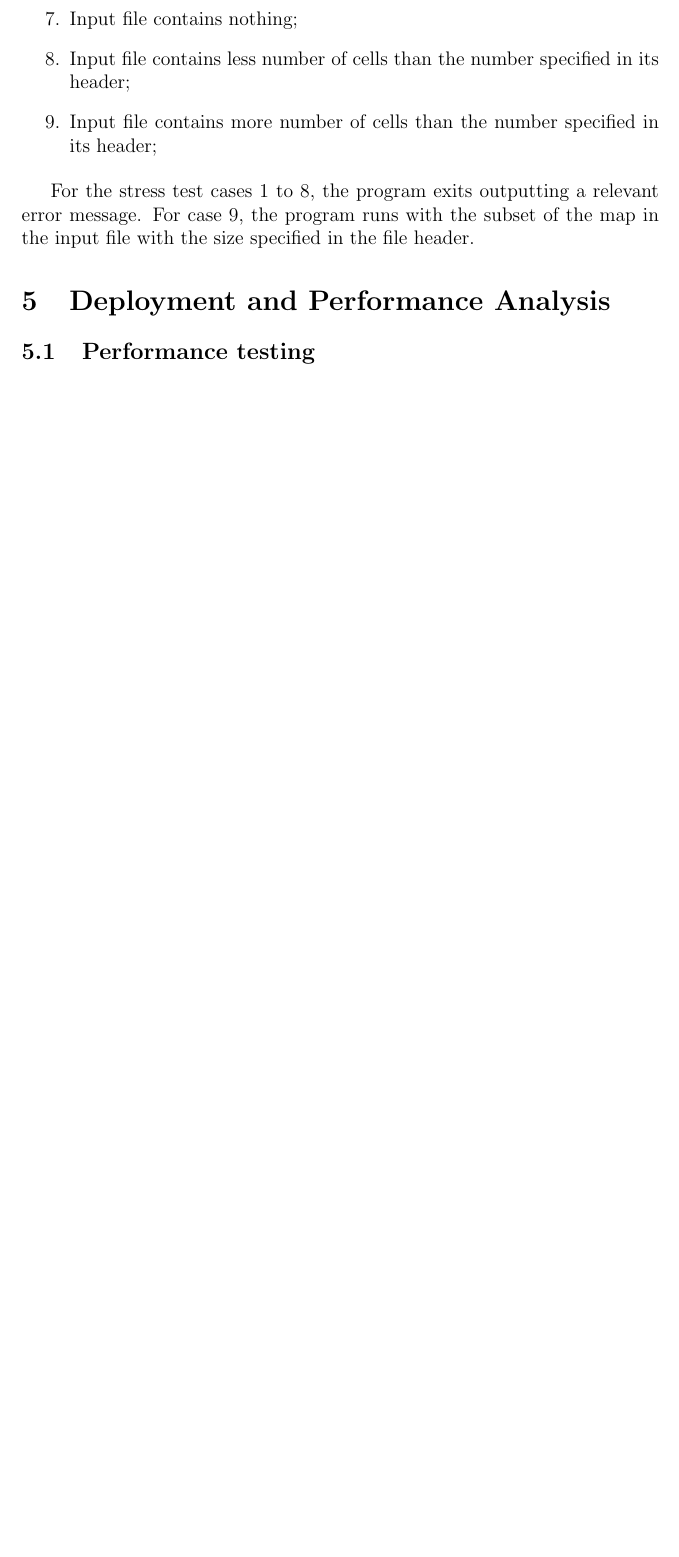
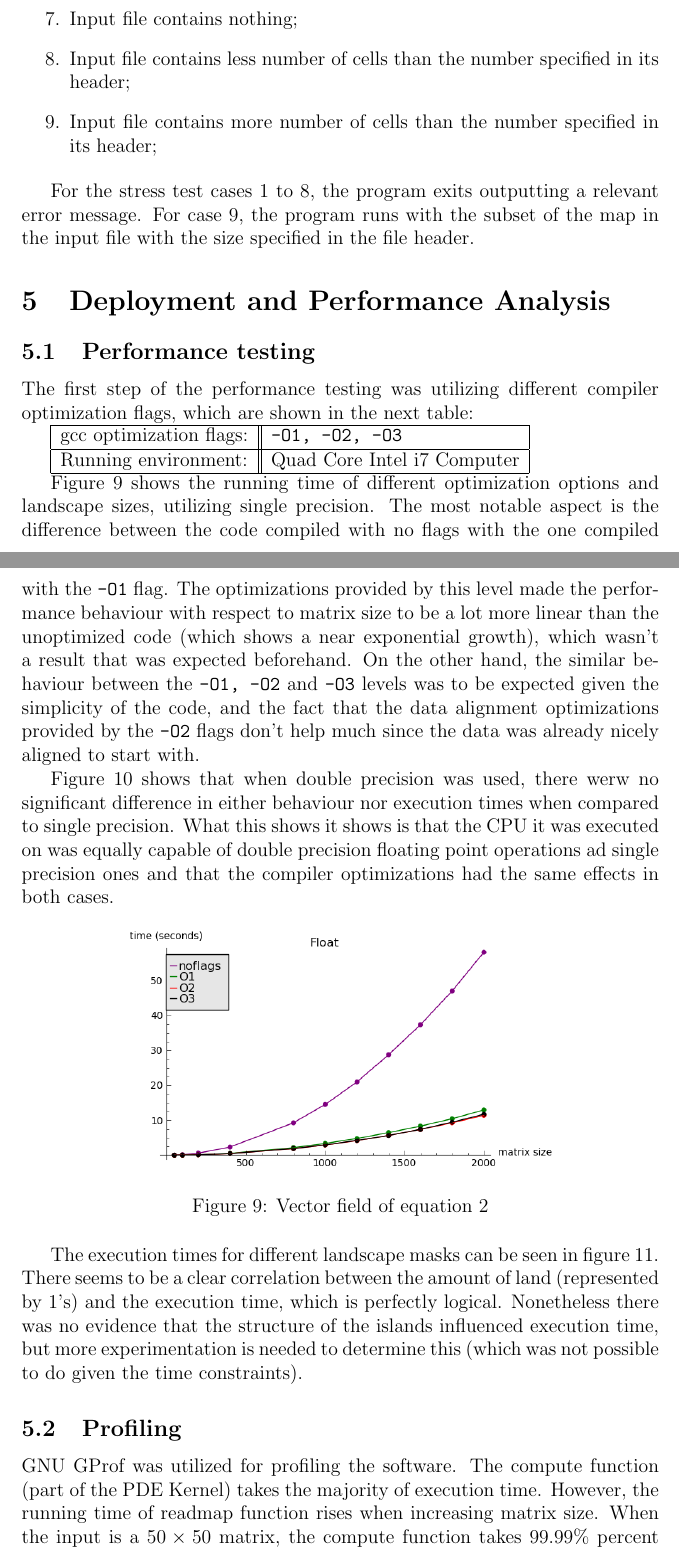
Before and after one commit to markflorisson/puma, a LaTeX document (docs/group_report/groupReport.tex): part of page 11 of 13 before the commit and two parts of pages 11 and 12 of 16 after it, the two joined at a grey line, cut so that both start at the same text, the shorter picture padded with empty space. Compiled offline with pdfLaTeX; a LaTeX package or settings file that is missing is left out.

Commit message:
Added performance tests to group report

```diff
--- a/docs/group_report/groupReport.tex
+++ b/docs/group_report/groupReport.tex
@@ -288,12 +288,23 @@ For the stress test cases 1 to 8, the program exits outputting a relevant error
 
 \subsection{Performance testing}
 
-%The first step of the performance testing was utilizing different compiler optimization flags, which are shown in the next table:
-%
-%\begin{tabular}{ | l || l | }
-%    \hline
-%    gcc optimization flags:  & O1, O2, O3, auto-vectorization \\
-%    \hline
-%    Running environment:  & NESS Back-end \\
-%    \hline
-%\end{tabular}
+
+The first step of the performance testing was utilizing different compiler optimization flags, which are shown in the next table:
+
+\begin{tabular}{ | l || l | }
+    \hline
+    gcc optimization flags:  & \texttt{-O1, -O2, -O3} \\
+    \hline
+    Running environment:  & Quad Core Intel i7 Computer \\
+    \hline
+\end{tabular}
+
+Figure 9 shows the running time of different optimization options and landscape sizes, utilizing single precision. The most notable aspect is the difference between the code compiled with no flags with the one compiled with the \texttt{-O1} flag. The optimizations provided by this level made the performance behaviour with respect to matrix size to be a lot more linear than the unoptimized code (which shows a near exponential growth), which wasn't a result that was expected beforehand. On the other hand, the similar behaviour between the  \texttt{-O1, -O2} and  \texttt{-O3} levels was to be expected given the simplicity of the code, and the fact that the data alignment optimizations provided by the \texttt{-O2} flags don't help much since the data was already nicely aligned to start with.
+
+Figure 10 shows that when double precision was used, there werw no significant difference in either behaviour nor execution times when compared to single precision. What this shows it shows is that the CPU it was executed on was equally capable of double precision floating point operations ad single precision ones and that the compiler optimizations had the same effects in both cases.
+
+
+\begin{figure}[hb]
+    \centering
+    \includegraphics[scale=0.6]{images/float.png}
+    \caption{Vector field of equation 2}
@@ -299,0 +317,6 @@ For the stress test cases 1 to 8, the program exits outputting a relevant error
+\end{figure}
+
+
+%This is because in the computational kernel, if the current gridpoint is water(value 0), then the code(or program? A better word to repace “code”?) would not do any calculation or upgrade the three 2d arraies(hare, puma and map) as well as we have got that the calculation and upgrading takes the most time by profiling section.
+
+The execution times for different landscape masks can be seen in figure 11. There seems to be a clear correlation between the amount of land (represented by 1's) and the execution time, which is perfectly logical. Nonetheless there was no evidence that the structure of the islands influenced execution time, but more experimentation is needed to determine this (which was not possible to do given the time constraints).
@@ -300,3 +329,13 @@ For the stress test cases 1 to 8, the program exits outputting a relevant error
+\end{figure}
+
+
+\subsection{Profiling}
+
+GNU GProf was utilized for profiling the software. The compute function (part of the PDE Kernel) takes the majority of execution time. However, the running time of readmap function rises when increasing matrix size. When the input is a $50\times 50$ matrix, the compute function takes $99.99\%$ percent CPU time for the process. When the input is a $2000\times 2000$  matrix, the percentage of time spent in the compute function was reduced significantly.
+
+This behaviour was actually expected beforehand, but it still tells us that all the optimization efforts must be used in the compute function and disk access should be avoided as much as possible, since this is (by far) the main source of overhead when landscape size is augmented.
+
+
 %
 %%DoubleFlags
 %
```
Also changed, not shown: docs/groupReport.pdf, docs/group_report/images/bargraph.png (added), docs/group_report/images/double.png (added), docs/group_report/images/float.png (added), docs/group_report/groupReport.tex (18 more changed lines), 1 other file.
